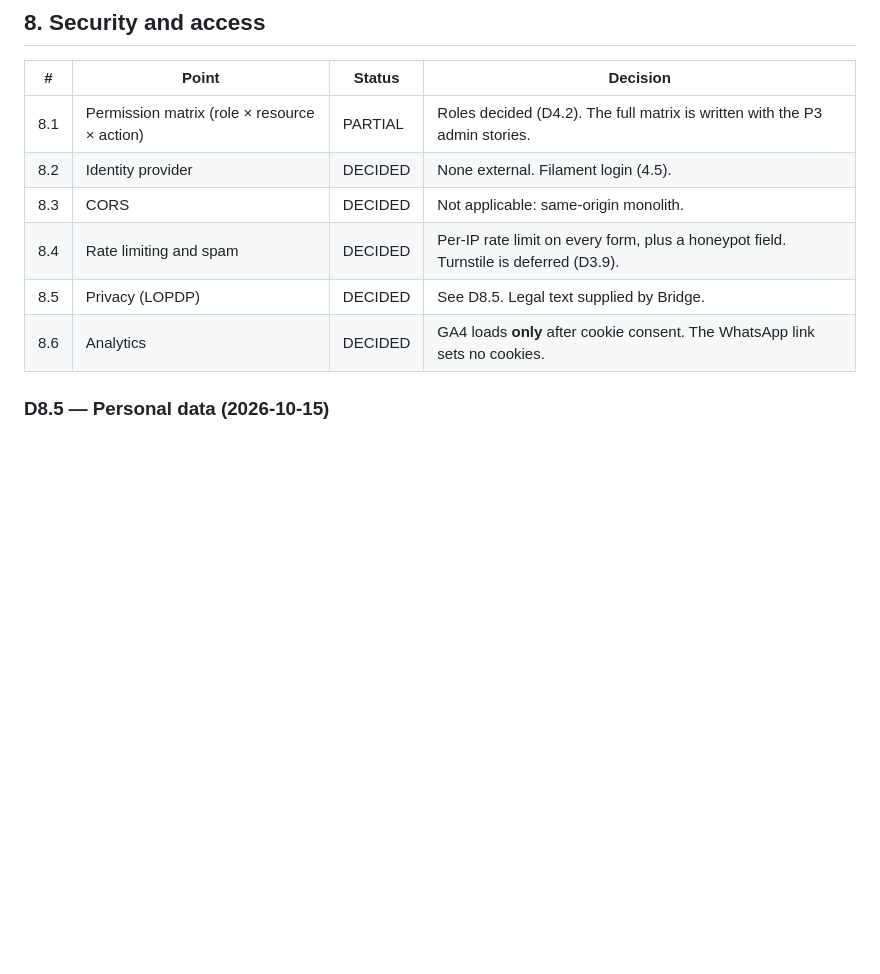
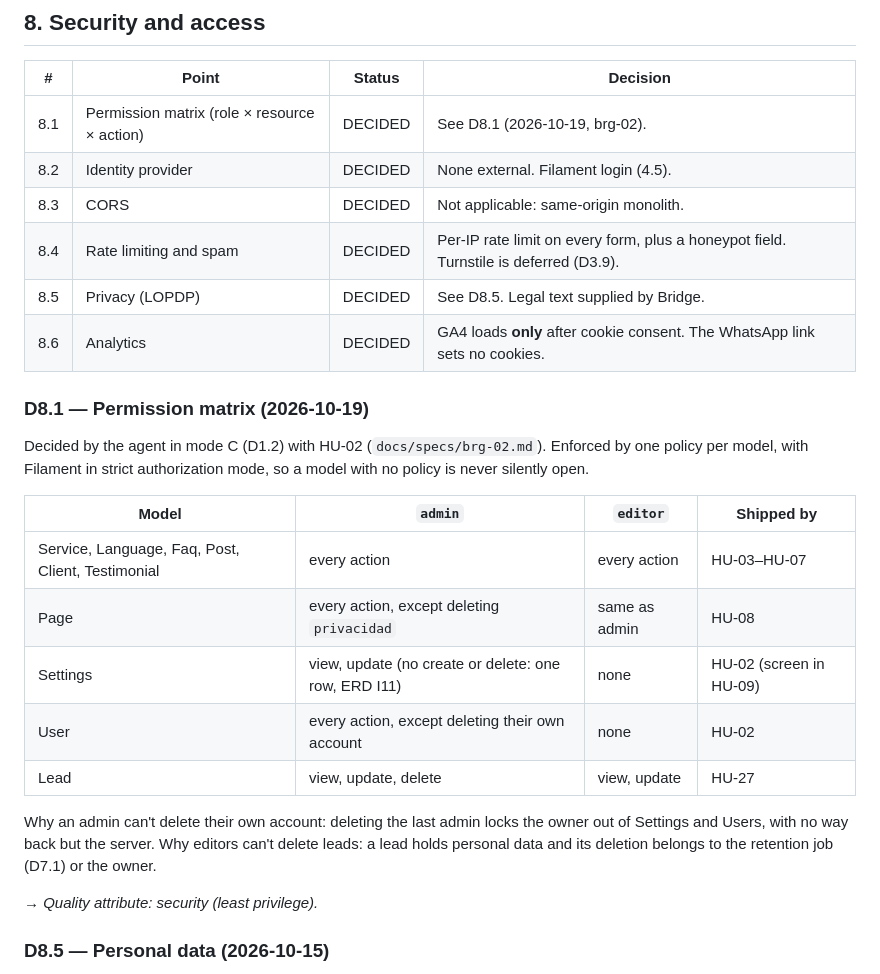
Before and after one commit to Cheboy04/Bridge_WebPage, a Markdown page: docs/adr/decisiones-tecnicas.md, the part around the change. Drawn GitHub-style; blank space fills up the shorter version.

```diff
--- a/docs/adr/decisiones-tecnicas.md
+++ b/docs/adr/decisiones-tecnicas.md
@@ -260,12 +260,28 @@ Why: clients upload IDs, deeds and court documents. Ecuador's LOPDP applies.
 
 | #   | Point                                     | Status  | Decision |
 | --- | ----------------------------------------- | ------- | -------- |
-| 8.1 | Permission matrix (role × resource × action) | PARTIAL | Roles decided (D4.2). The full matrix is written with the P3 admin stories. |
+| 8.1 | Permission matrix (role × resource × action) | DECIDED | See D8.1 (2026-10-19, brg-02). |
 | 8.2 | Identity provider                         | DECIDED | None external. Filament login (4.5). |
 | 8.3 | CORS                                      | DECIDED | Not applicable: same-origin monolith. |
 | 8.4 | Rate limiting and spam                    | DECIDED | Per-IP rate limit on every form, plus a honeypot field. Turnstile is deferred (D3.9). |
 | 8.5 | Privacy (LOPDP)                           | DECIDED | See D8.5. Legal text supplied by Bridge. |
 | 8.6 | Analytics                                 | DECIDED | GA4 loads **only** after cookie consent. The WhatsApp link sets no cookies. |
+
+### D8.1 — Permission matrix (2026-10-19)
+
+Decided by the agent in mode C (D1.2) with HU-02 (`docs/specs/brg-02.md`). Enforced by one policy per model, with Filament in strict authorization mode, so a model with no policy is never silently open.
+
+| Model | `admin` | `editor` | Shipped by |
+| --- | --- | --- | --- |
+| Service, Language, Faq, Post, Client, Testimonial | every action | every action | HU-03–HU-07 |
+| Page | every action, except deleting `privacidad` | same as admin | HU-08 |
+| Settings | view, update (no create or delete: one row, ERD I11) | none | HU-02 (screen in HU-09) |
+| User | every action, except deleting their own account | none | HU-02 |
+| Lead | view, update, delete | view, update | HU-27 |
+
+Why an admin can't delete their own account: deleting the last admin locks the owner out of Settings and Users, with no way back but the server. Why editors can't delete leads: a lead holds personal data and its deletion belongs to the retention job (D7.1) or the owner.
+
+→ *Quality attribute: security (least privilege).*
 
 ### D8.5 — Personal data (2026-10-15)
 
```
Also changed, not shown: docs/specs/brg-02.md (added, +103 -0 lines).
